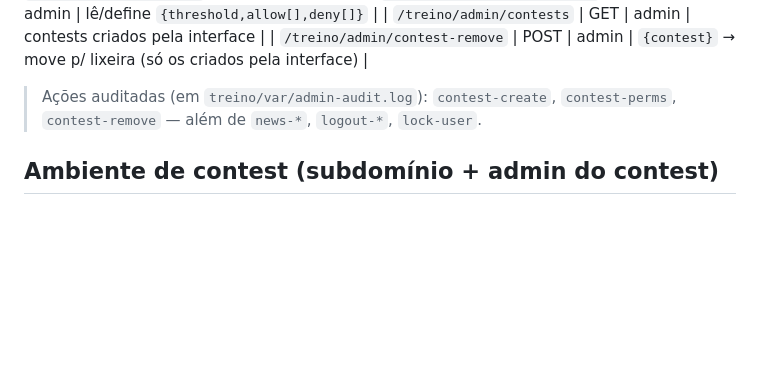
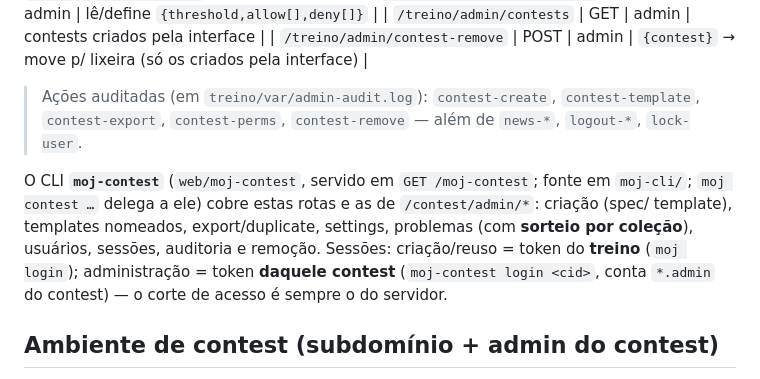
Before and after one commit to cd-moj/cdmoj, a Markdown page: docs/API.md, the part around the change. Rendered like a GitHub page; blank space fills up the shorter version.

Commit message:
docs: /moj-contest servido e documentado (CLI de gestão de contest)
Pareado com o moj-contest no moj-cli: API.md aponta o GET /moj-contest, o
mapa de sessões (criação = token do treino; administração = token do próprio
contest) e as ações auditadas novas (contest-template/contest-export).
O artefato web/moj-contest é instalado pelo setup.sh/mkdist (gitignored).

Co-Authored-By: Claude Fable 5 <noreply@anthropic.com>

```diff
--- a/docs/API.md
+++ b/docs/API.md
@@ -256,7 +256,14 @@ Permissão: usuários `.admin` sempre podem; demais por **lista do admin OU thre
 | `/treino/admin/contests` | GET | admin | contests criados pela interface |
 | `/treino/admin/contest-remove` | POST | admin | `{contest}` → move p/ lixeira (só os criados pela interface) |
 
-> Ações auditadas (em `treino/var/admin-audit.log`): `contest-create`, `contest-perms`, `contest-remove` — além de `news-*`, `logout-*`, `lock-user`.
+> Ações auditadas (em `treino/var/admin-audit.log`): `contest-create`, `contest-template`, `contest-export`, `contest-perms`, `contest-remove` — além de `news-*`, `logout-*`, `lock-user`.
+
+O CLI **`moj-contest`** (`web/moj-contest`, servido em `GET /moj-contest`; fonte em `moj-cli/`;
+`moj contest …` delega a ele) cobre estas rotas e as de `/contest/admin/*`: criação (spec/
+template), templates nomeados, export/duplicate, settings, problemas (com **sorteio por
+coleção**), usuários, sessões, auditoria e remoção. Sessões: criação/reuso = token do **treino**
+(`moj login`); administração = token **daquele contest** (`moj-contest login <cid>`, conta
+`*.admin` do contest) — o corte de acesso é sempre o do servidor.
 
 ## Ambiente de contest (subdomínio + admin do contest)
 Acessado por `<id>.moj.<base>` (subdomínio): o nginx injeta `CONTEST_HOST`; a API só serve aquele contest (`auth`/`contest`/`submit`/`submission`) e o frontend redireciona o resto para `/contest/`. Login com gate opcional por substring de User-Agent (`LOGIN_UA_SUBSTRING`, só não-privilegiados). Papéis: `.admin`/`.judge`/`.cjudge` (juiz-chefe, herda juiz)/`.staff`/`.mon`.
```
